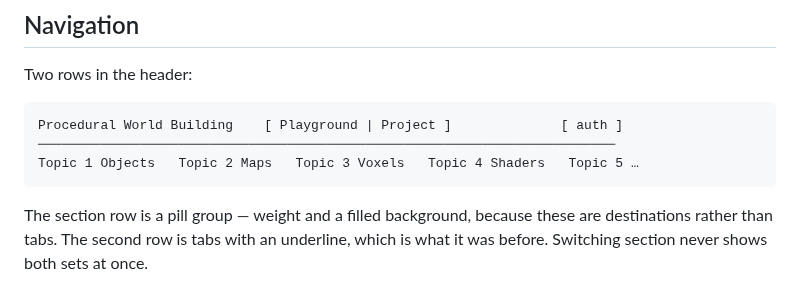
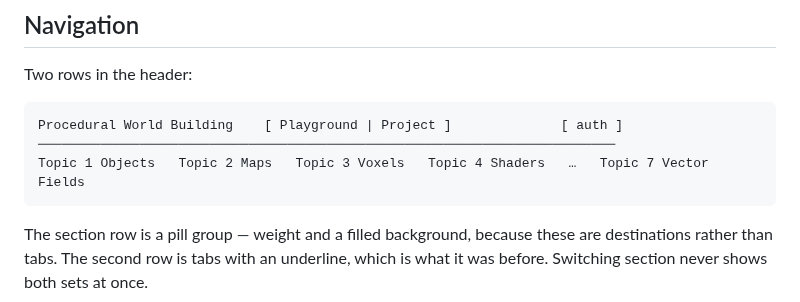
Before and after one commit to JessicaDJ0807/Procedural-World-Building, a Markdown page: docs/project/app-structure.md, the part around the change. Drawn GitHub-style.

````diff
--- a/docs/project/app-structure.md
+++ b/docs/project/app-structure.md
@@ -45,7 +45,7 @@ Two rows in the header:
 ```
 Procedural World Building    [ Playground | Project ]              [ auth ]
 ──────────────────────────────────────────────────────────────────────────
-Topic 1 Objects   Topic 2 Maps   Topic 3 Voxels   Topic 4 Shaders   Topic 5 …
+Topic 1 Objects   Topic 2 Maps   Topic 3 Voxels   Topic 4 Shaders   …   Topic 7 Vector Fields
 ```
 
 The section row is a pill group — weight and a filled background, because these
````
Also changed, not shown: README.md (+33 -4 lines), docs/README.md (+1 -0 lines), docs/topics/topic-7-vector-fields.md (added, +208 -0 lines), docs/images/readme-topic-7-flow.jpg (added), docs/images/topic-7-field.jpg (added), docs/images/topic-7-stir.jpg (added), 10 other files.
